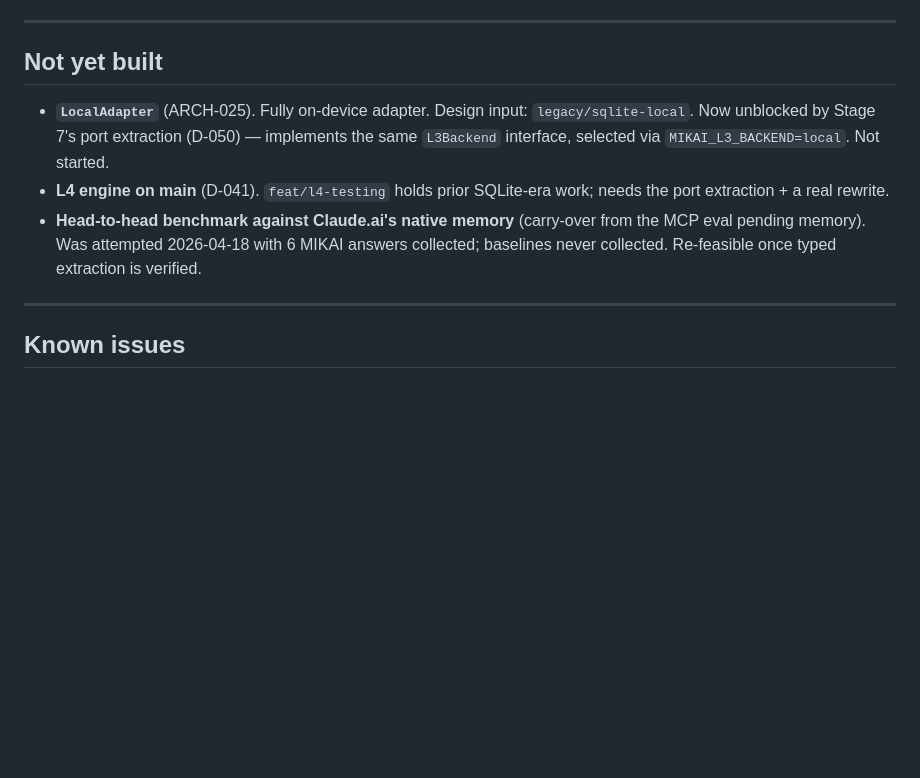
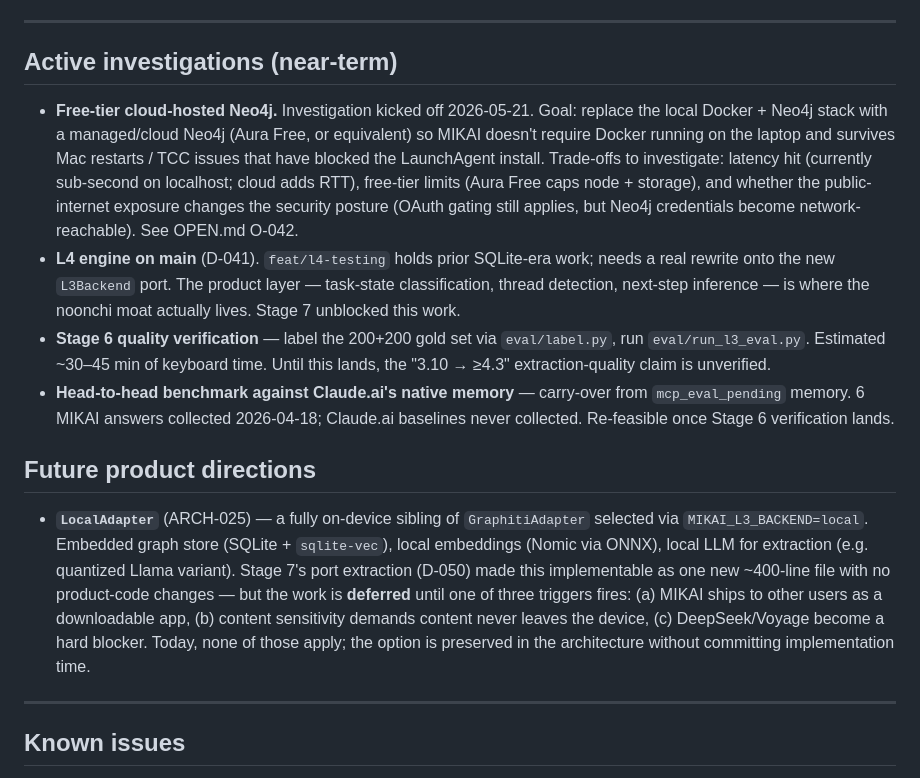
Before and after one commit to brianjhcho/Mikai, a Markdown page: docs/STATUS.md, the part around the change. GitHub-like rendering; blank space fills up the shorter version.

```diff
--- a/docs/STATUS.md
+++ b/docs/STATUS.md
@@ -75,11 +75,16 @@
 
 ---
 
-## Not yet built
+## Active investigations (near-term)
 
-- **`LocalAdapter`** (ARCH-025). Fully on-device adapter. Design input: `legacy/sqlite-local`. Now unblocked by Stage 7's port extraction (D-050) — implements the same `L3Backend` interface, selected via `MIKAI_L3_BACKEND=local`. Not started.
-- **L4 engine on main** (D-041). `feat/l4-testing` holds prior SQLite-era work; needs the port extraction + a real rewrite.
-- **Head-to-head benchmark against Claude.ai's native memory** (carry-over from the MCP eval pending memory). Was attempted 2026-04-18 with 6 MIKAI answers collected; baselines never collected. Re-feasible once typed extraction is verified.
+- **Free-tier cloud-hosted Neo4j.** Investigation kicked off 2026-05-21. Goal: replace the local Docker + Neo4j stack with a managed/cloud Neo4j (Aura Free, or equivalent) so MIKAI doesn't require Docker running on the laptop and survives Mac restarts / TCC issues that have blocked the LaunchAgent install. Trade-offs to investigate: latency hit (currently sub-second on localhost; cloud adds RTT), free-tier limits (Aura Free caps node + storage), and whether the public-internet exposure changes the security posture (OAuth gating still applies, but Neo4j credentials become network-reachable). See OPEN.md O-042.
+- **L4 engine on main** (D-041). `feat/l4-testing` holds prior SQLite-era work; needs a real rewrite onto the new `L3Backend` port. The product layer — task-state classification, thread detection, next-step inference — is where the noonchi moat actually lives. Stage 7 unblocked this work.
+- **Stage 6 quality verification** — label the 200+200 gold set via `eval/label.py`, run `eval/run_l3_eval.py`. Estimated ~30–45 min of keyboard time. Until this lands, the "3.10 → ≥4.3" extraction-quality claim is unverified.
+- **Head-to-head benchmark against Claude.ai's native memory** — carry-over from `mcp_eval_pending` memory. 6 MIKAI answers collected 2026-04-18; Claude.ai baselines never collected. Re-feasible once Stage 6 verification lands.
+
+## Future product directions
+
+- **`LocalAdapter`** (ARCH-025) — a fully on-device sibling of `GraphitiAdapter` selected via `MIKAI_L3_BACKEND=local`. Embedded graph store (SQLite + `sqlite-vec`), local embeddings (Nomic via ONNX), local LLM for extraction (e.g. quantized Llama variant). Stage 7's port extraction (D-050) made this implementable as one new ~400-line file with no product-code changes — but the work is **deferred** until one of three triggers fires: (a) MIKAI ships to other users as a downloadable app, (b) content sensitivity demands content never leaves the device, (c) DeepSeek/Voyage become a hard blocker. Today, none of those apply; the option is preserved in the architecture without committing implementation time.
 
 ---
 
```
Also changed, not shown: docs/OPEN.md (+13 -0 lines).
